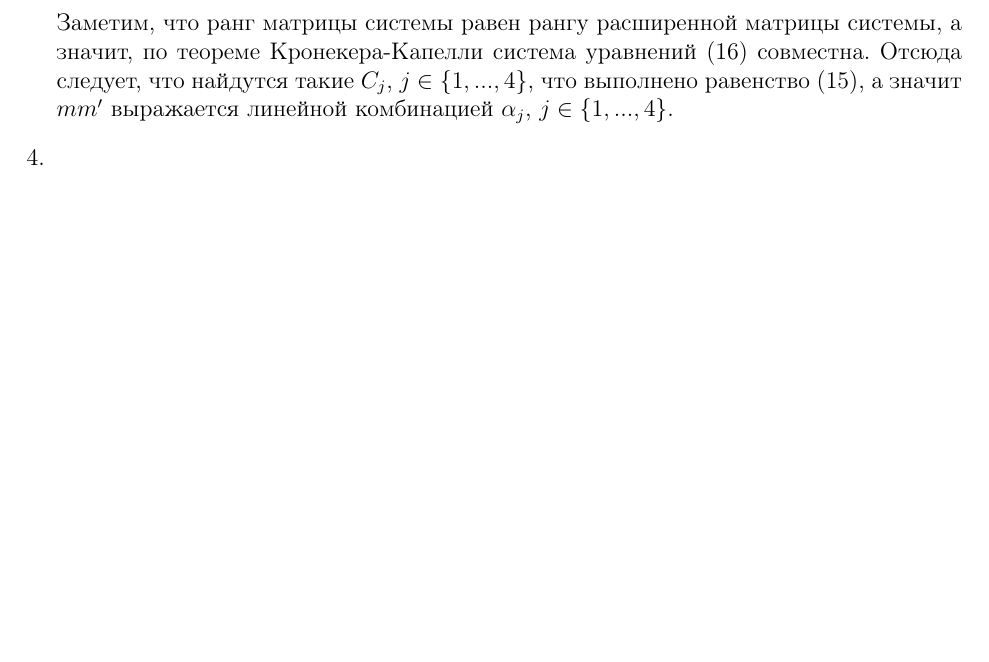
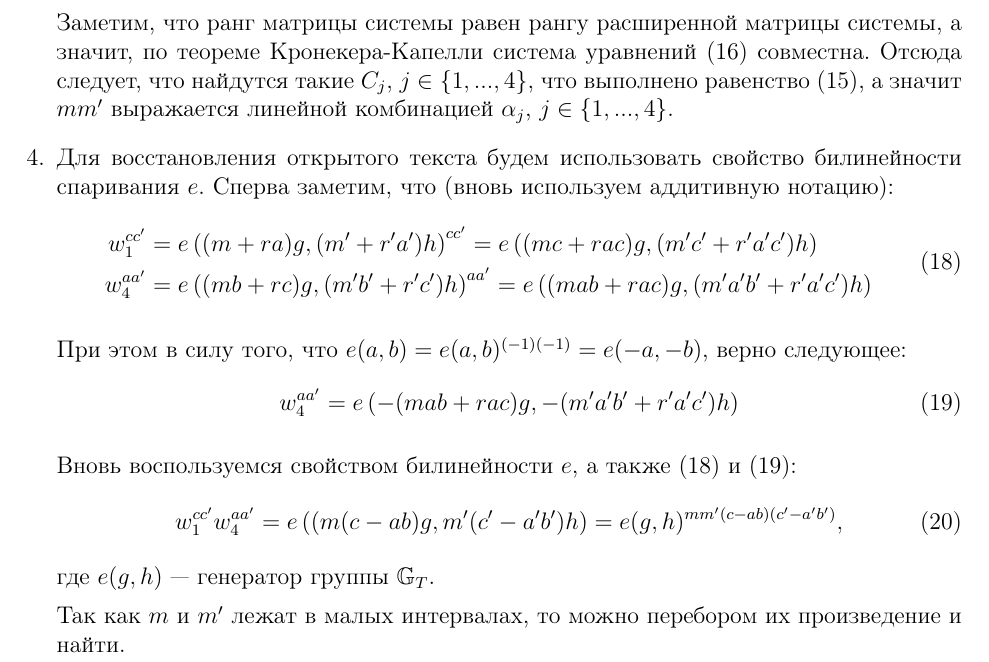
Before and after one commit to GeorgiiFirsov/applied-cryptography, a LaTeX document (semester-2/hw/HW.tex): part of page 13 of 14, cut so that both start at the same text, the shorter picture padded with empty space. Compiled offline with pdfLaTeX.

Commit message:
chore: task 9.4
Signed-off-by: GeorgyFirsov <gfirsov007@gmail.com>

```diff
--- a/semester-2/hw/HW.tex
+++ b/semester-2/hw/HW.tex
@@ -681,7 +681,35 @@
         что найдутся такие $C_j$, $j \in \{1, ..., 4\}$, что выполнено равенство (\ref{eq:mm-equality}),
         а значит $mm'$ выражается линейной комбинацией $\alpha_j$, $j \in \{1, ..., 4\}$.
 
-    \item
+    \item Для восстановления открытого текста будем использовать свойство билинейности спаривания $e$.
+        Сперва заметим, что (вновь используем аддитивную нотацию):
+        \begin{equation}
+        \begin{split}
+            w_1 ^ {c c'} & = e\left((m + r a) g, (m' + r' a') h\right) ^ {c c'} =
+                e\left((m c + r a c) g, (m' c' + r' a' c') h\right) \\
+            w_4 ^ {a a'} & = e\left((m b + r c) g, (m' b' + r' c') h\right) ^ {a a'} =
+                e\left((m a b + r a c) g, (m' a' b' + r' a' c') h\right)
+        \end{split}
+        \label{eq:raised-pairings}
+        \end{equation}
+
+        При этом в силу того, что $e(a, b) = e(a, b) ^ {(-1) (-1)} = e(-a, -b)$, верно следующее:
+        \begin{equation}
+            w_4 ^ {a a'} = e\left(-(m a b + r a c) g, -(m' a' b' + r' a' c') h\right)
+        \label{eq:switched-sign}
+        \end{equation}
+
+        Вновь воспользуемся свойством билинейности $e$, а также (\ref{eq:raised-pairings}) и
+        (\ref{eq:switched-sign}):
+        \begin{equation}
+        \begin{split}
+            w_1 ^ {c c'} w_4 ^ {a a'} = e\left((m (c - a b) g, m' (c' - a' b') h\right) =
+                e(g, h) ^ {m m' (c - a b)(c' - a' b')},
+        \end{split}
+        \end{equation}
+        где $e(g, h)$ --- генератор группы $\mathbb{G}_T$.
+
+        Так как $m$ и $m'$ лежат в малых интервалах, то можно перебором их произведение и найти.
 \end{enumerate}
 
 \pagebreak
```
